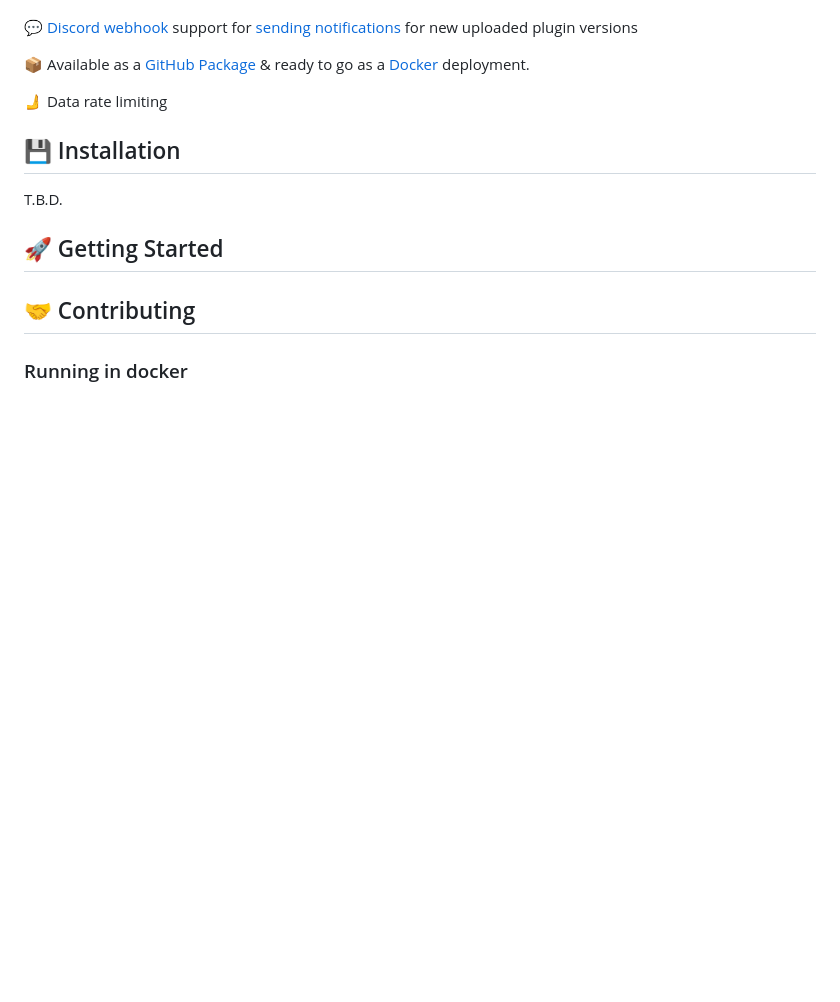
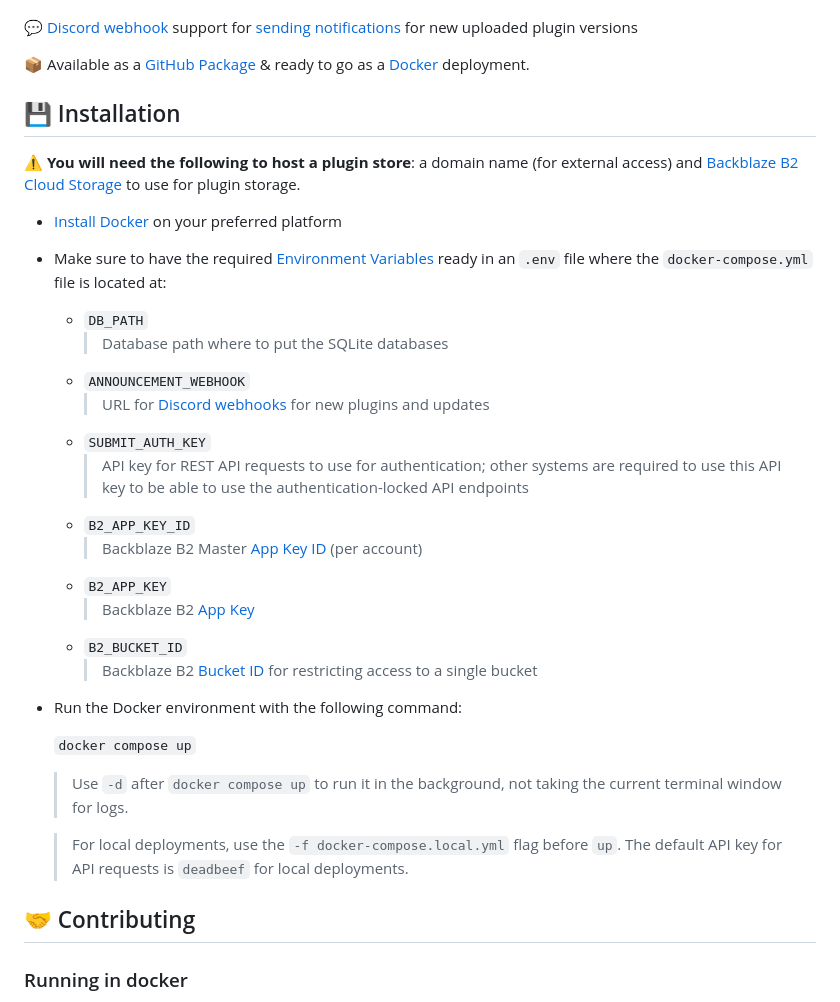
Before and after one commit to SteamDeckHomebrew/decky-plugin-store, a Markdown page: README.md, the part around the change. Rendered like a GitHub page; blank space fills up the shorter version.

Commit message:
docs: added install instructions

```diff
--- a/README.md
+++ b/README.md
@@ -39,13 +39,33 @@ For more information about Decky Loader as well as documentation and development
 
 📦 Available as a [GitHub Package](https://github.com/SteamDeckHomebrew/decky-plugin-store/pkgs/container/decky-plugin-store) & ready to go as a [Docker](https://www.docker.com/) deployment.
 
-🫸 Data rate limiting
+## 💾 Installation
+⚠️ **You will need the following to host a plugin store**: a domain name (for external access) and [Backblaze B2 Cloud Storage](https://www.backblaze.com/cloud-storage) to use for plugin storage.
 
+- [Install Docker](https://docs.docker.com/get-docker/) on your preferred platform
 
-## 💾 Installation
-T.B.D.
+- Make sure to have the required [Environment Variables](https://docs.docker.com/engine/reference/run/#environment-variables) ready in an `.env` file where the `docker-compose.yml` file is located at:
 
-## 🚀 Getting Started
+  - `DB_PATH`
+    > Database path where to put the SQLite databases
+  - `ANNOUNCEMENT_WEBHOOK`
+    > URL for [Discord webhooks](https://support.discord.com/hc/en-us/articles/228383668-Intro-to-Webhooks) for new plugins and updates
+  - `SUBMIT_AUTH_KEY`
+    > API key for REST API requests to use for authentication; other systems are required to use this API key to be able to use the authentication-locked API endpoints
+  - `B2_APP_KEY_ID`
+    >  Backblaze B2 Master [App Key ID](https://www.backblaze.com/docs/cloud-storage-application-keys) (per account)
+  - `B2_APP_KEY`
+    > Backblaze B2 [App Key](https://www.backblaze.com/docs/cloud-storage-application-keys)
+  - `B2_BUCKET_ID`
+    > Backblaze B2 [Bucket ID](https://www.backblaze.com/docs/cloud-storage-application-keys) for restricting access to a single bucket
+
+- Run the Docker environment with the following command:
+
+  `docker compose up`
+
+  > Use `-d` after `docker compose up` to run it in the background, not taking the current terminal window for logs.
+
+  > For local deployments, use the `-f docker-compose.local.yml` flag before `up`. The default API key for API requests is `deadbeef` for local deployments.
 
 ## 🤝 Contributing
 
```
